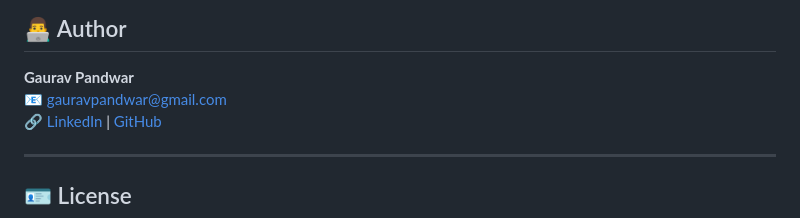
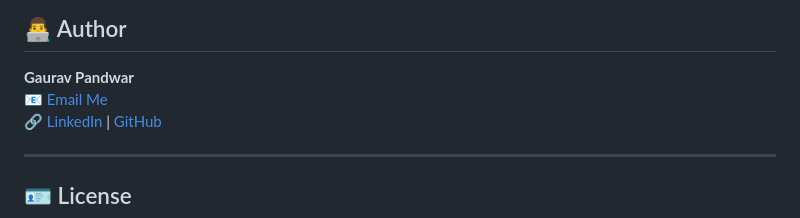
Before and after one commit to GPandwar30/face-recognition-facenet, a Markdown page: README.md, the part around the change. Rendered like a GitHub page.

Commit message:
Update email link in README.md

```diff
--- a/README.md
+++ b/README.md
@@ -143,7 +143,7 @@ The system combines **classical and deep learning components**:
 ## 👨‍💻 Author
 
 **Gaurav Pandwar**
-📧 [gauravpandwar@gmail.com](mailto:gp3084@gmail.com)
+📧 [Email Me](mailto:gp3084@gmail.com)
 🔗 [LinkedIn](https://www.linkedin.com/in/gp30) | [GitHub](https://github.com/GPandwar30/face-recognition-facenet/)
 
 ---
```
